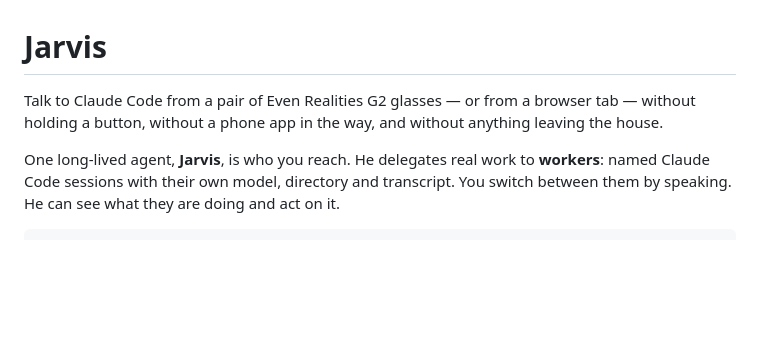
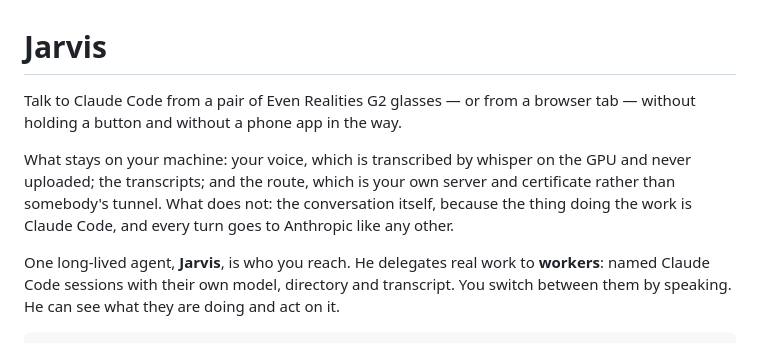
Before and after one commit to SBRA-Dynamics/Mike, a Markdown page: README.md, the part around the change. GitHub-like rendering; blank space fills up the shorter version.

Commit message:
README: rätta en osanning i första stycket
"utan att något lämnar huset" var fel. Rösten stannar — whisper kör på GPU:n
och ljudet laddas aldrig upp — men samtalet gör inte det: varje tur går till
Anthropic, eftersom det som gör jobbet är Claude Code. Robin fångade det.

Co-Authored-By: Claude Opus 5 (1M context) <noreply@anthropic.com>
Claude-Session: https://claude.ai/code/session_015yRBRY1RstCFu7Fjbv3yzS

```diff
--- a/README.md
+++ b/README.md
@@ -1,8 +1,13 @@
 # Jarvis
 
 Talk to Claude Code from a pair of Even Realities G2 glasses — or from a browser
-tab — without holding a button, without a phone app in the way, and without
-anything leaving the house.
+tab — without holding a button and without a phone app in the way.
+
+What stays on your machine: your voice, which is transcribed by whisper on the
+GPU and never uploaded; the transcripts; and the route, which is your own server
+and certificate rather than somebody's tunnel. What does not: the conversation
+itself, because the thing doing the work is Claude Code, and every turn goes to
+Anthropic like any other.
 
 One long-lived agent, **Jarvis**, is who you reach. He delegates real work to
 **workers**: named Claude Code sessions with their own model, directory and
```
